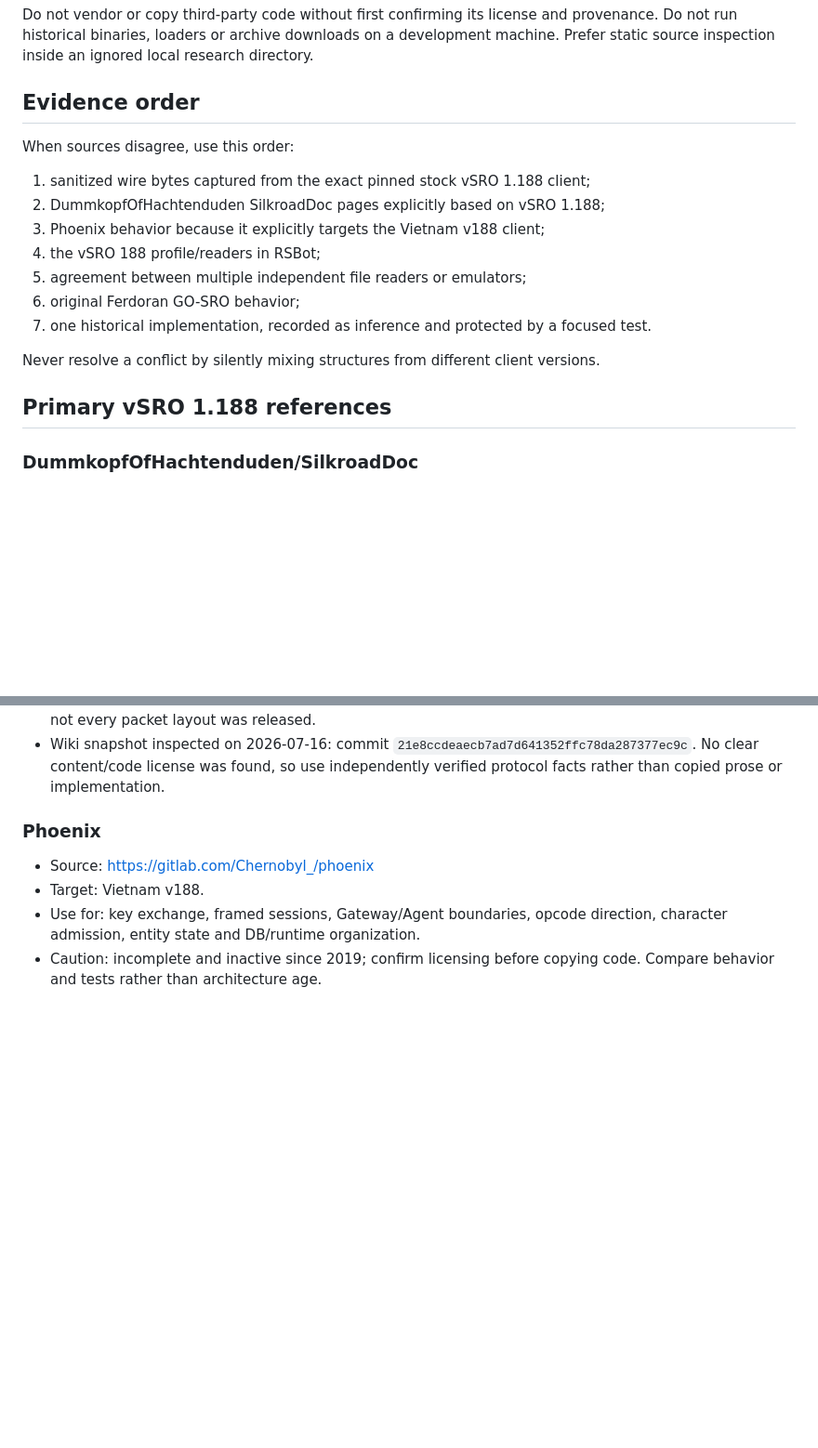
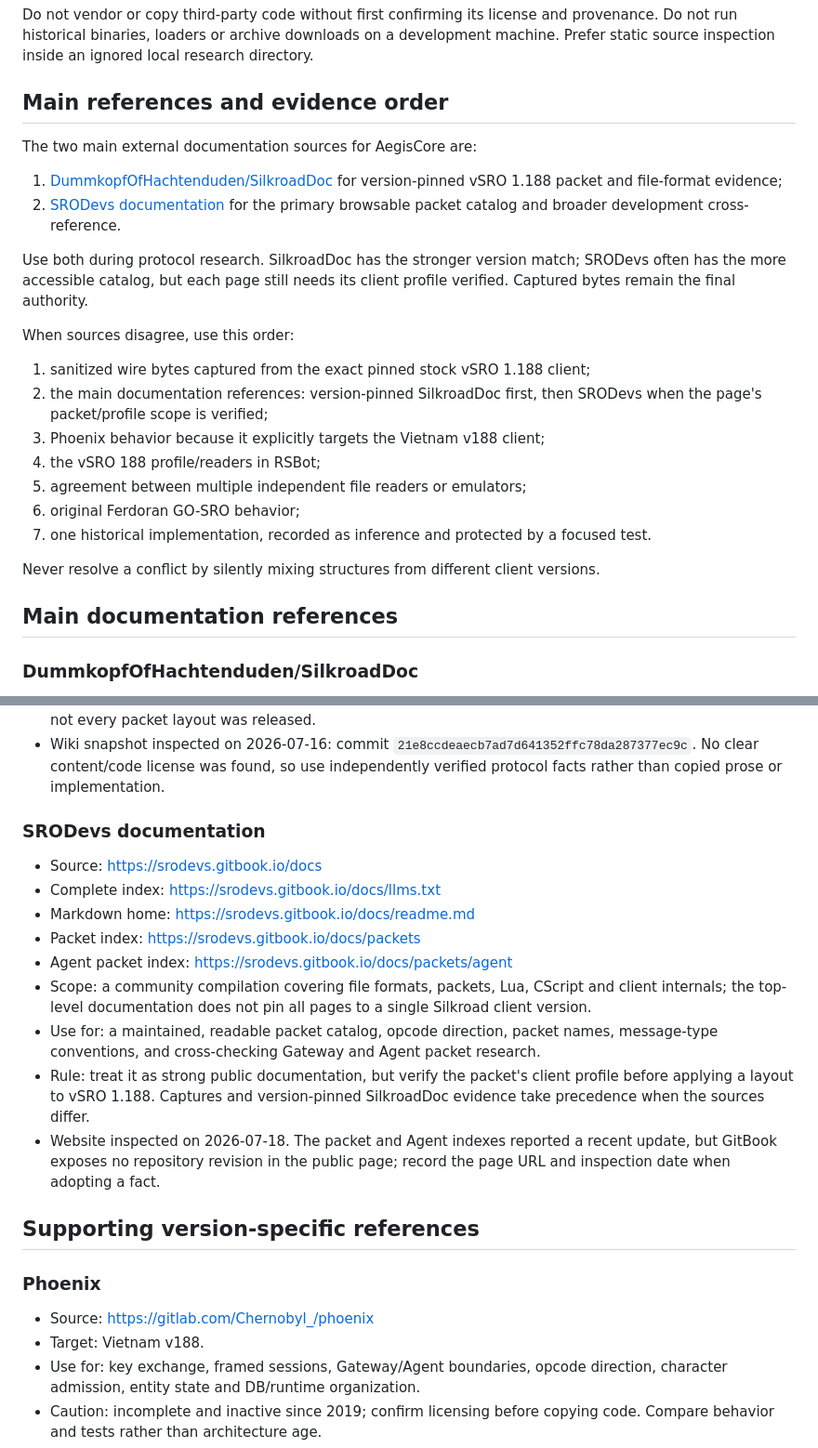
Before and after one commit to kahme247/AegisCore-SRO, a Markdown page: REFERENCES.md, 2 parts joined by grey strips. Shown at 93% size. Drawn GitHub-style; blank space fills up the shorter version.

```diff
--- a/REFERENCES.md
+++ b/REFERENCES.md
@@ -10,12 +10,24 @@ provenance. Do not run historical binaries, loaders or archive downloads on a
 development machine. Prefer static source inspection inside an ignored local
 research directory.
 
-## Evidence order
+## Main references and evidence order
+
+The two main external documentation sources for AegisCore are:
+
+1. [DummkopfOfHachtenduden/SilkroadDoc](https://github.com/DummkopfOfHachtenduden/SilkroadDoc/wiki)
+   for version-pinned vSRO 1.188 packet and file-format evidence;
+2. [SRODevs documentation](https://srodevs.gitbook.io/docs) for the primary
+   browsable packet catalog and broader development cross-reference.
+
+Use both during protocol research. SilkroadDoc has the stronger version match;
+SRODevs often has the more accessible catalog, but each page still needs its
+client profile verified. Captured bytes remain the final authority.
 
 When sources disagree, use this order:
 
 1. sanitized wire bytes captured from the exact pinned stock vSRO 1.188 client;
-2. DummkopfOfHachtenduden SilkroadDoc pages explicitly based on vSRO 1.188;
+2. the main documentation references: version-pinned SilkroadDoc first, then
+   SRODevs when the page's packet/profile scope is verified;
 3. Phoenix behavior because it explicitly targets the Vietnam v188 client;
 4. the vSRO 188 profile/readers in RSBot;
 5. agreement between multiple independent file readers or emulators;
@@ -26,7 +38,7 @@ When sources disagree, use this order:
 Never resolve a conflict by silently mixing structures from different client
 versions.
 
-## Primary vSRO 1.188 references
+## Main documentation references
 
 ### DummkopfOfHachtenduden/SilkroadDoc
 
@@ -43,6 +56,28 @@ versions.
   `21e8ccdeaecb7ad7d641352ffc78da287377ec9c`. No clear content/code license
   was found, so use independently verified protocol facts rather than copied
   prose or implementation.
+
+### SRODevs documentation
+
+- Source: <https://srodevs.gitbook.io/docs>
+- Complete index: <https://srodevs.gitbook.io/docs/llms.txt>
+- Markdown home: <https://srodevs.gitbook.io/docs/readme.md>
+- Packet index: <https://srodevs.gitbook.io/docs/packets>
+- Agent packet index: <https://srodevs.gitbook.io/docs/packets/agent>
+- Scope: a community compilation covering file formats, packets, Lua, CScript
+  and client internals; the top-level documentation does not pin all pages to a
+  single Silkroad client version.
+- Use for: a maintained, readable packet catalog, opcode direction, packet
+  names, message-type conventions, and cross-checking Gateway and Agent packet
+  research.
+- Rule: treat it as strong public documentation, but verify the packet's client
+  profile before applying a layout to vSRO 1.188. Captures and version-pinned
+  SilkroadDoc evidence take precedence when the sources differ.
+- Website inspected on 2026-07-18. The packet and Agent indexes reported a
+  recent update, but GitBook exposes no repository revision in the public page;
+  record the page URL and inspection date when adopting a fact.
+
+## Supporting version-specific references
 
 ### Phoenix
 
```
Also changed, not shown: other parts of REFERENCES.md (+1 -0 lines), README.md (+8 -2 lines).
